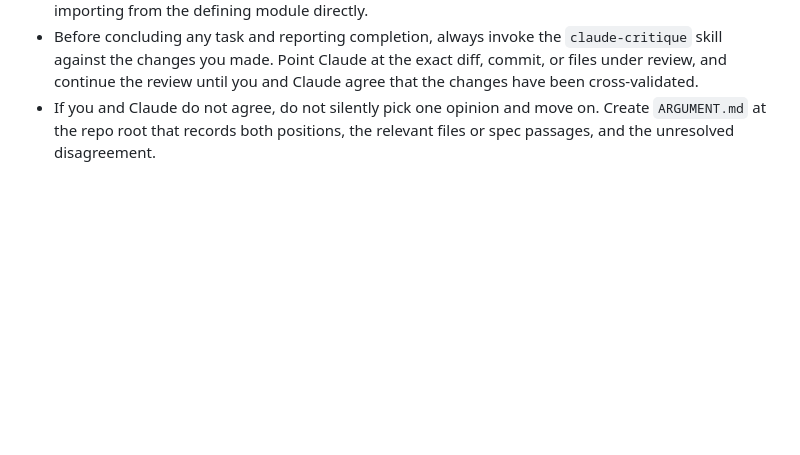
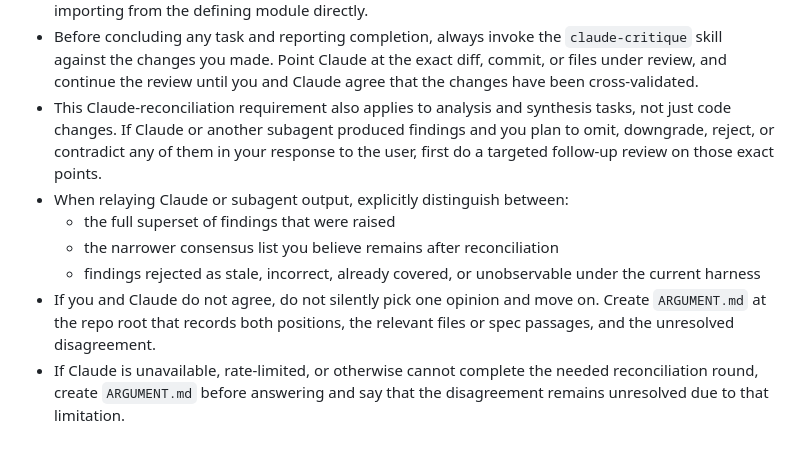
Before and after one commit to mknutso-2/CLISpecBench, a Markdown page: AGENTS.md, the part around the change. Drawn GitHub-style; blank space fills up the shorter version.

Commit message:
Clarify Claude reconciliation workflow

```diff
--- a/AGENTS.md
+++ b/AGENTS.md
@@ -17,4 +17,10 @@ Agent workflow note:
 - When editing Python files, run Ruff and Pyright explicitly as needed instead of assuming editor integrations will format code, fix lint issues, organize imports, or catch type-checking issues. `pyproject.toml` enables strict Pyright checking for both `src` and `CNCSim/tests`, so Python test changes should be verified with Pyright too, not just Ruff and pytest.
 - For Python packages, keep `__init__.py` minimal. Do not re-export module-level constants, helpers, or other names from the package root unless they are intentionally part of a stable public API. Prefer importing from the defining module directly.
 - Before concluding any task and reporting completion, always invoke the `claude-critique` skill against the changes you made. Point Claude at the exact diff, commit, or files under review, and continue the review until you and Claude agree that the changes have been cross-validated.
+- This Claude-reconciliation requirement also applies to analysis and synthesis tasks, not just code changes. If Claude or another subagent produced findings and you plan to omit, downgrade, reject, or contradict any of them in your response to the user, first do a targeted follow-up review on those exact points.
+- When relaying Claude or subagent output, explicitly distinguish between:
+  - the full superset of findings that were raised
+  - the narrower consensus list you believe remains after reconciliation
+  - findings rejected as stale, incorrect, already covered, or unobservable under the current harness
 - If you and Claude do not agree, do not silently pick one opinion and move on. Create `ARGUMENT.md` at the repo root that records both positions, the relevant files or spec passages, and the unresolved disagreement.
+- If Claude is unavailable, rate-limited, or otherwise cannot complete the needed reconciliation round, create `ARGUMENT.md` before answering and say that the disagreement remains unresolved due to that limitation.
```
